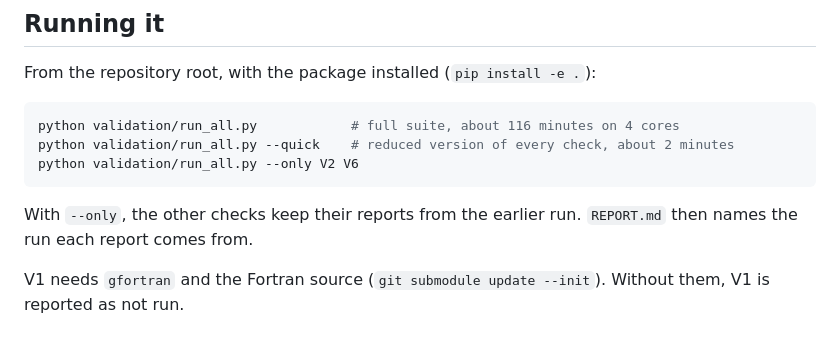
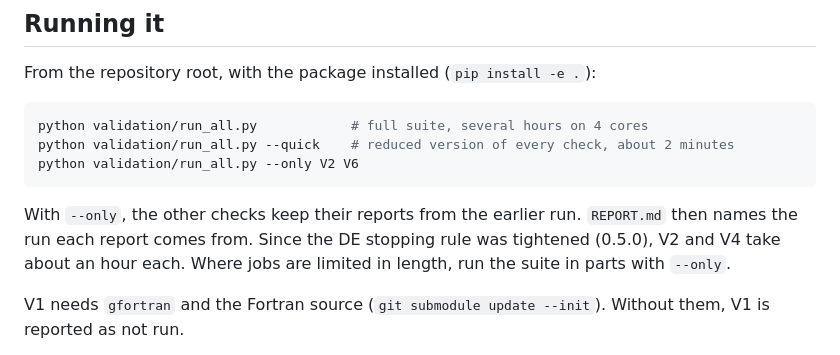
Before and after one commit to LukeAFullard/pyair2stream, a Markdown page: validation/README.md, the part around the change. Drawn GitHub-style.

````diff
--- a/validation/README.md
+++ b/validation/README.md
@@ -34,13 +34,15 @@ before its result.
 From the repository root, with the package installed (`pip install -e .`):
 
 ```bash
-python validation/run_all.py            # full suite, about 116 minutes on 4 cores
+python validation/run_all.py            # full suite, several hours on 4 cores
 python validation/run_all.py --quick    # reduced version of every check, about 2 minutes
 python validation/run_all.py --only V2 V6
 ```
 
 With `--only`, the other checks keep their reports from the earlier run.
-`REPORT.md` then names the run each report comes from.
+`REPORT.md` then names the run each report comes from. Since the DE stopping
+rule was tightened (0.5.0), V2 and V4 take about an hour each. Where jobs are
+limited in length, run the suite in parts with `--only`.
 
 V1 needs `gfortran` and the Fortran source (`git submodule update --init`).
 Without them, V1 is reported as not run.
````
Also changed, not shown: CHANGELOG.md (+6 -1 lines).
